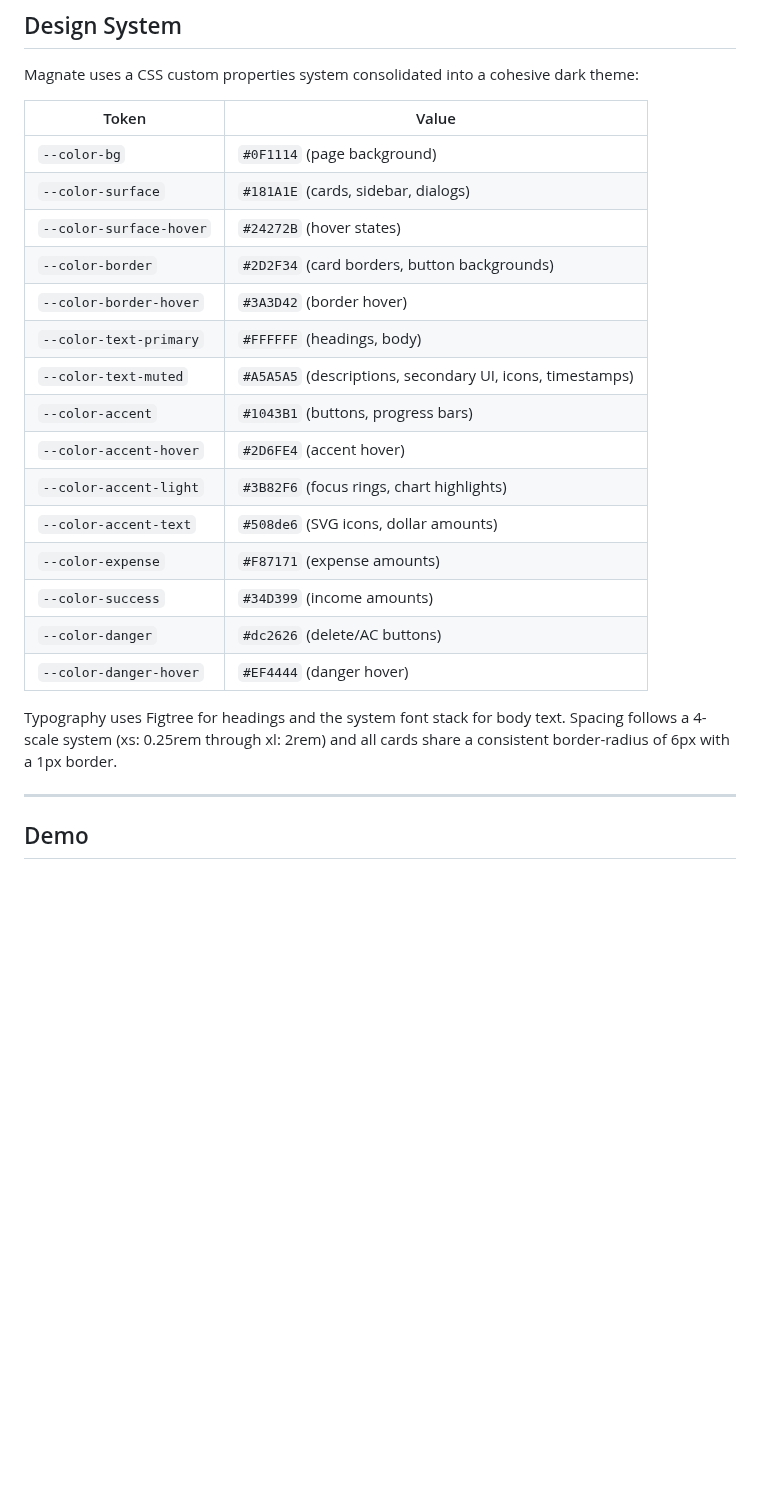
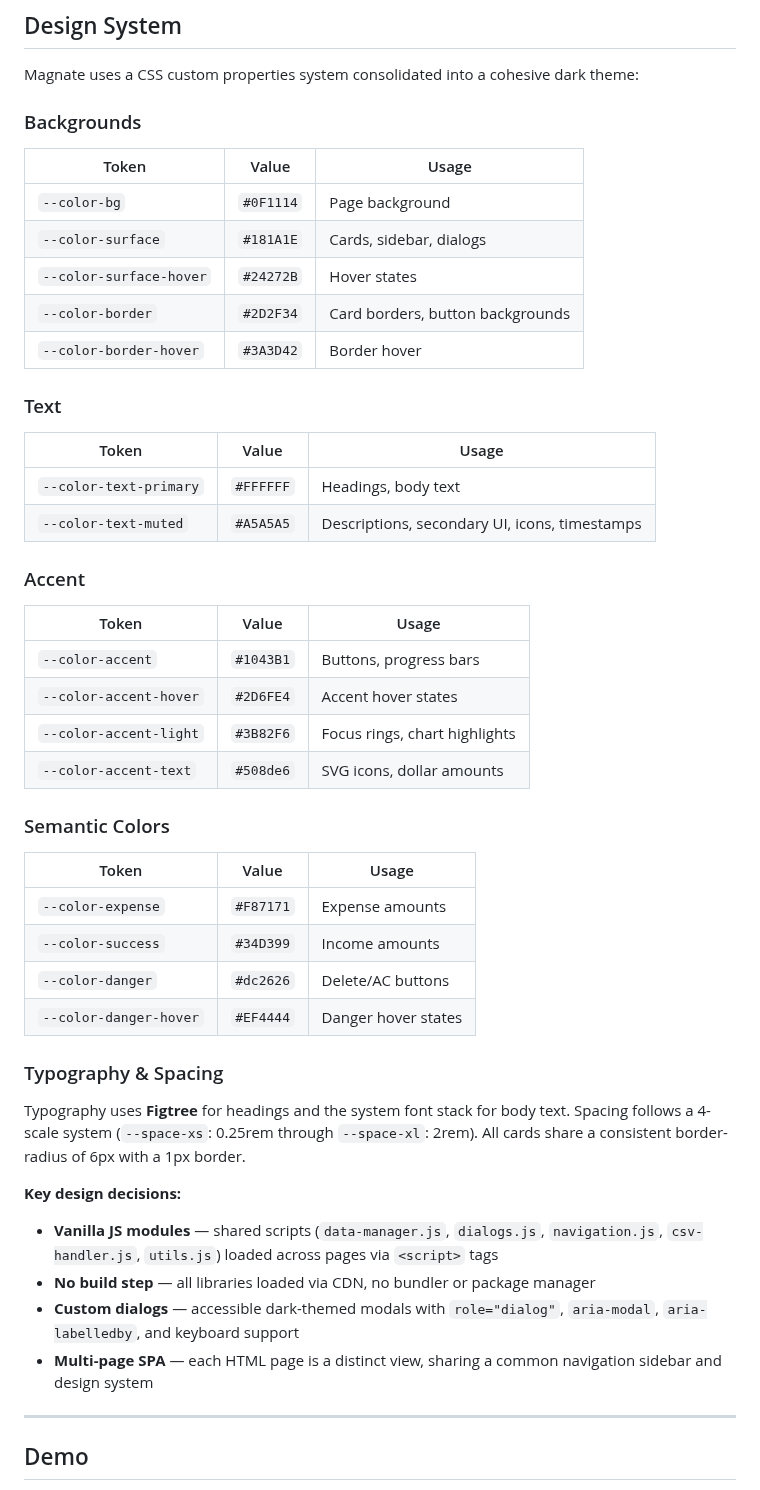
Before and after one commit to RhythmD22/Magnate, a Markdown page: README.md, the part around the change. Rendered like a GitHub page; blank space fills up the shorter version.

Commit message:
docs: standardize Design System section with subsections and usage column

```diff
--- a/README.md
+++ b/README.md
@@ -46,25 +46,50 @@
 
 Magnate uses a CSS custom properties system consolidated into a cohesive dark theme:
 
-| Token | Value |
-|-------|-------|
-| `--color-bg` | `#0F1114` (page background) |
-| `--color-surface` | `#181A1E` (cards, sidebar, dialogs) |
-| `--color-surface-hover` | `#24272B` (hover states) |
-| `--color-border` | `#2D2F34` (card borders, button backgrounds) |
-| `--color-border-hover` | `#3A3D42` (border hover) |
-| `--color-text-primary` | `#FFFFFF` (headings, body) |
-| `--color-text-muted` | `#A5A5A5` (descriptions, secondary UI, icons, timestamps) |
-| `--color-accent` | `#1043B1` (buttons, progress bars) |
-| `--color-accent-hover` | `#2D6FE4` (accent hover) |
-| `--color-accent-light` | `#3B82F6` (focus rings, chart highlights) |
-| `--color-accent-text` | `#508de6` (SVG icons, dollar amounts) |
-| `--color-expense` | `#F87171` (expense amounts) |
-| `--color-success` | `#34D399` (income amounts) |
-| `--color-danger` | `#dc2626` (delete/AC buttons) |
-| `--color-danger-hover` | `#EF4444` (danger hover) |
+### Backgrounds
 
-Typography uses Figtree for headings and the system font stack for body text. Spacing follows a 4-scale system (xs: 0.25rem through xl: 2rem) and all cards share a consistent border-radius of 6px with a 1px border.
+| Token | Value | Usage |
+|-------|-------|-------|
+| `--color-bg` | `#0F1114` | Page background |
+| `--color-surface` | `#181A1E` | Cards, sidebar, dialogs |
+| `--color-surface-hover` | `#24272B` | Hover states |
+| `--color-border` | `#2D2F34` | Card borders, button backgrounds |
+| `--color-border-hover` | `#3A3D42` | Border hover |
+
+### Text
+
+| Token | Value | Usage |
+|-------|-------|-------|
+| `--color-text-primary` | `#FFFFFF` | Headings, body text |
+| `--color-text-muted` | `#A5A5A5` | Descriptions, secondary UI, icons, timestamps |
+
+### Accent
+
+| Token | Value | Usage |
+|-------|-------|-------|
+| `--color-accent` | `#1043B1` | Buttons, progress bars |
+| `--color-accent-hover` | `#2D6FE4` | Accent hover states |
+| `--color-accent-light` | `#3B82F6` | Focus rings, chart highlights |
+| `--color-accent-text` | `#508de6` | SVG icons, dollar amounts |
+
+### Semantic Colors
+
+| Token | Value | Usage |
+|-------|-------|-------|
+| `--color-expense` | `#F87171` | Expense amounts |
+| `--color-success` | `#34D399` | Income amounts |
+| `--color-danger` | `#dc2626` | Delete/AC buttons |
+| `--color-danger-hover` | `#EF4444` | Danger hover states |
+
+### Typography & Spacing
+
+Typography uses **Figtree** for headings and the system font stack for body text. Spacing follows a 4-scale system (`--space-xs`: 0.25rem through `--space-xl`: 2rem). All cards share a consistent border-radius of 6px with a 1px border.
+
+**Key design decisions:**
+- **Vanilla JS modules** — shared scripts (`data-manager.js`, `dialogs.js`, `navigation.js`, `csv-handler.js`, `utils.js`) loaded across pages via `<script>` tags
+- **No build step** — all libraries loaded via CDN, no bundler or package manager
+- **Custom dialogs** — accessible dark-themed modals with `role="dialog"`, `aria-modal`, `aria-labelledby`, and keyboard support
+- **Multi-page SPA** — each HTML page is a distinct view, sharing a common navigation sidebar and design system
 
 ---
 
```
